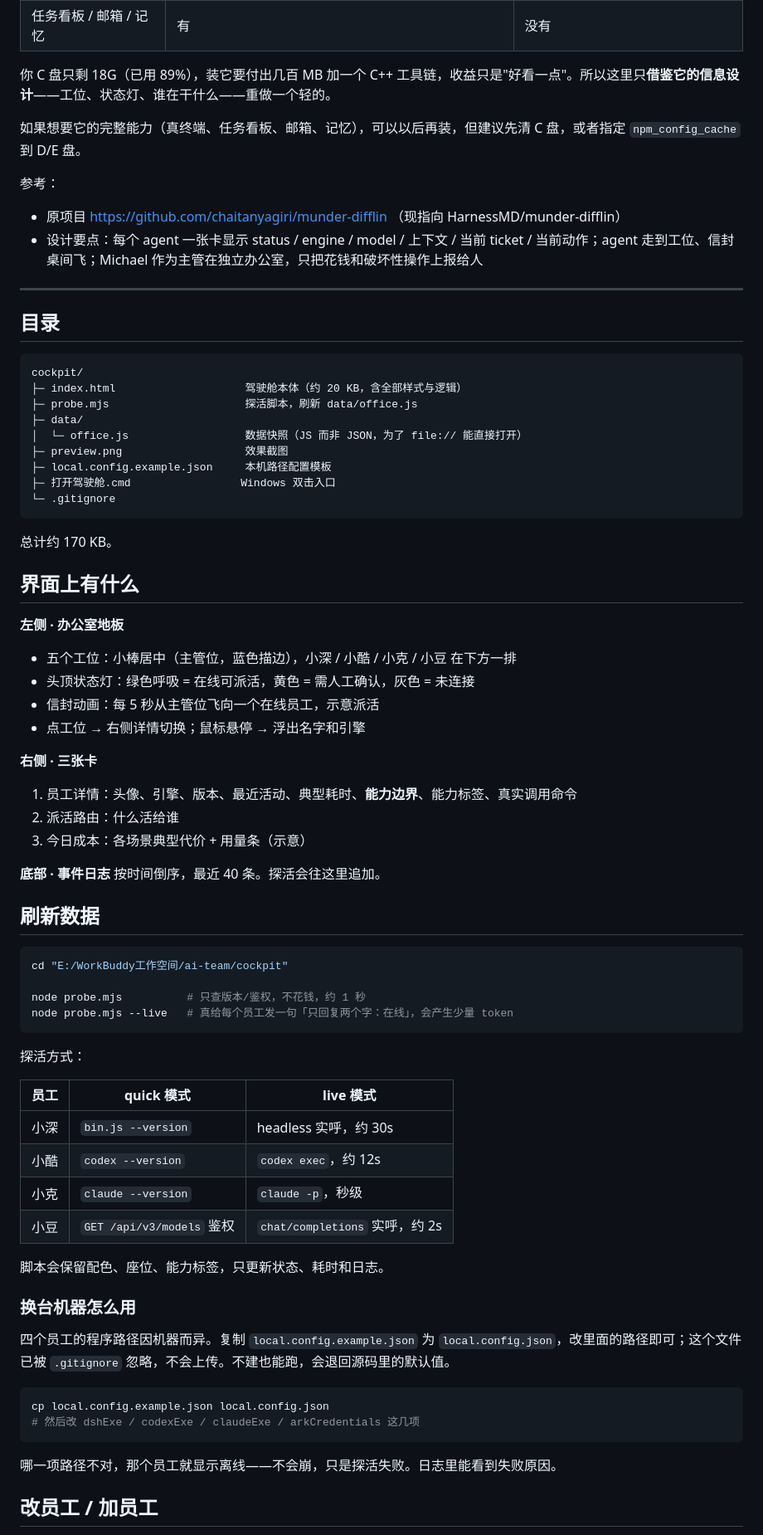
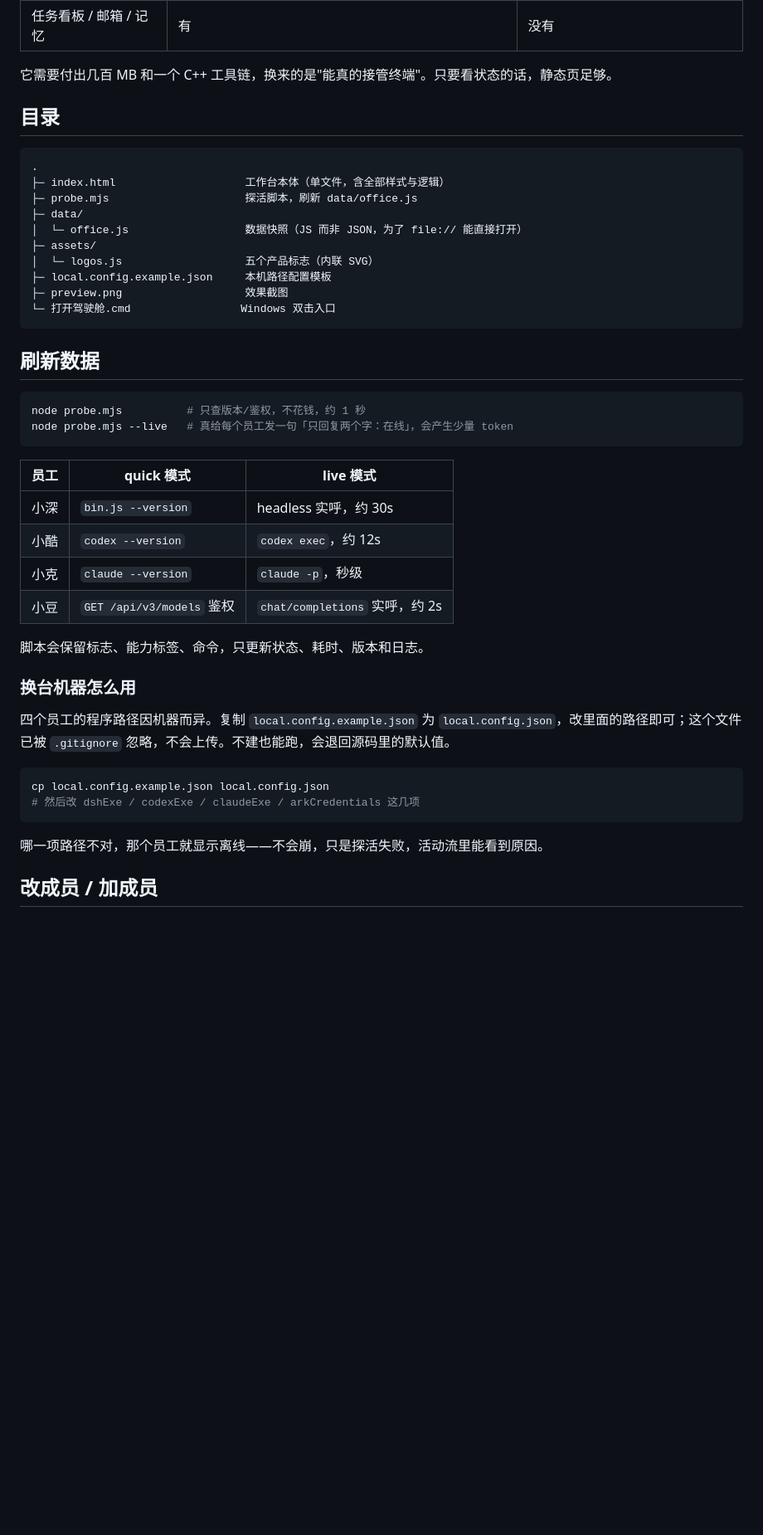
Before and after one commit to keystandy/ai-team-cockpit, a Markdown page: README.md, the part around one of its changes. Shown at 83% size. GitHub-like rendering; blank space fills up the shorter version.

````diff
--- a/README.md
+++ b/README.md
@@ -21,57 +51,28 @@
 | 任务看板 / 邮箱 / 记忆 | 有 | 没有 |
 
-你 C 盘只剩 18G（已用 89%），装它要付出几百 MB 加一个 C++ 工具链，收益只是"好看一点"。所以这里只**借鉴它的信息设计**——工位、状态灯、谁在干什么——重做一个轻的。
-
-如果想要它的完整能力（真终端、任务看板、邮箱、记忆），可以以后再装，但建议先清 C 盘，或者指定 `npm_config_cache` 到 D/E 盘。
-
-参考：
-- 原项目 https://github.com/chaitanyagiri/munder-difflin （现指向 HarnessMD/munder-difflin）
-- 设计要点：每个 agent 一张卡显示 status / engine / model / 上下文 / 当前 ticket / 当前动作；agent 走到工位、信封桌间飞；Michael 作为主管在独立办公室，只把花钱和破坏性操作上报给人
-
----
+它需要付出几百 MB 和一个 C++ 工具链，换来的是"能真的接管终端"。只要看状态的话，静态页足够。
 
 ## 目录
 
 ```
-cockpit/
-├─ index.html                    驾驶舱本体（约 20 KB，含全部样式与逻辑）
+.
+├─ index.html                    工作台本体（单文件，含全部样式与逻辑）
 ├─ probe.mjs                     探活脚本，刷新 data/office.js
 ├─ data/
 │  └─ office.js                  数据快照（JS 而非 JSON，为了 file:// 能直接打开）
+├─ assets/
+│  └─ logos.js                   五个产品标志（内联 SVG）
+├─ local.config.example.json     本机路径配置模板
 ├─ preview.png                   效果截图
-├─ local.config.example.json     本机路径配置模板
-├─ 打开驾驶舱.cmd                 Windows 双击入口
-└─ .gitignore
+└─ 打开驾驶舱.cmd                 Windows 双击入口
 ```
-
-总计约 170 KB。
-
-## 界面上有什么
-
-**左侧 · 办公室地板**
-- 五个工位：小棒居中（主管位，蓝色描边），小深 / 小酷 / 小克 / 小豆 在下方一排
-- 头顶状态灯：绿色呼吸 = 在线可派活，黄色 = 需人工确认，灰色 = 未连接
-- 信封动画：每 5 秒从主管位飞向一个在线员工，示意派活
-- 点工位 → 右侧详情切换；鼠标悬停 → 浮出名字和引擎
-
-**右侧 · 三张卡**
-1. 员工详情：头像、引擎、版本、最近活动、典型耗时、**能力边界**、能力标签、真实调用命令
-2. 派活路由：什么活给谁
-3. 今日成本：各场景典型代价 + 用量条（示意）
-
-**底部 · 事件日志**
-按时间倒序，最近 40 条。探活会往这里追加。
 
 ## 刷新数据
 
 ```bash
-cd "E:/WorkBuddy工作空间/ai-team/cockpit"
-
 node probe.mjs          # 只查版本/鉴权，不花钱，约 1 秒
 node probe.mjs --live   # 真给每个员工发一句「只回复两个字：在线」，会产生少量 token
 ```
-
-探活方式：
 
 | 员工 | quick 模式 | live 模式 |
 |---|---|---|
@@ -80,7 +81,7 @@ node probe.mjs --live   # 真给每个员工发一句「只回复两个字：在
 | 小克 | `claude --version` | `claude -p`，秒级 |
 | 小豆 | `GET /api/v3/models` 鉴权 | `chat/completions` 实呼，约 2s |
 
-脚本会保留配色、座位、能力标签，只更新状态、耗时和日志。
+脚本会保留标志、能力标签、命令，只更新状态、耗时、版本和日志。
 
 ### 换台机器怎么用
 
@@ -91,7 +92,7 @@ cp local.config.example.json local.config.json
 # 然后改 dshExe / codexExe / claudeExe / arkCredentials 这几项
 ```
 
-哪一项路径不对，那个员工就显示离线——不会崩，只是探活失败。日志里能看到失败原因。
+哪一项路径不对，那个员工就显示离线——不会崩，只是探活失败，活动流里能看到原因。
 
-## 改员工 / 加员工
+## 改成员 / 加成员
 
````
Also changed, not shown: other parts of README.md (+49 -18 lines), preview.png, 9 other files.
